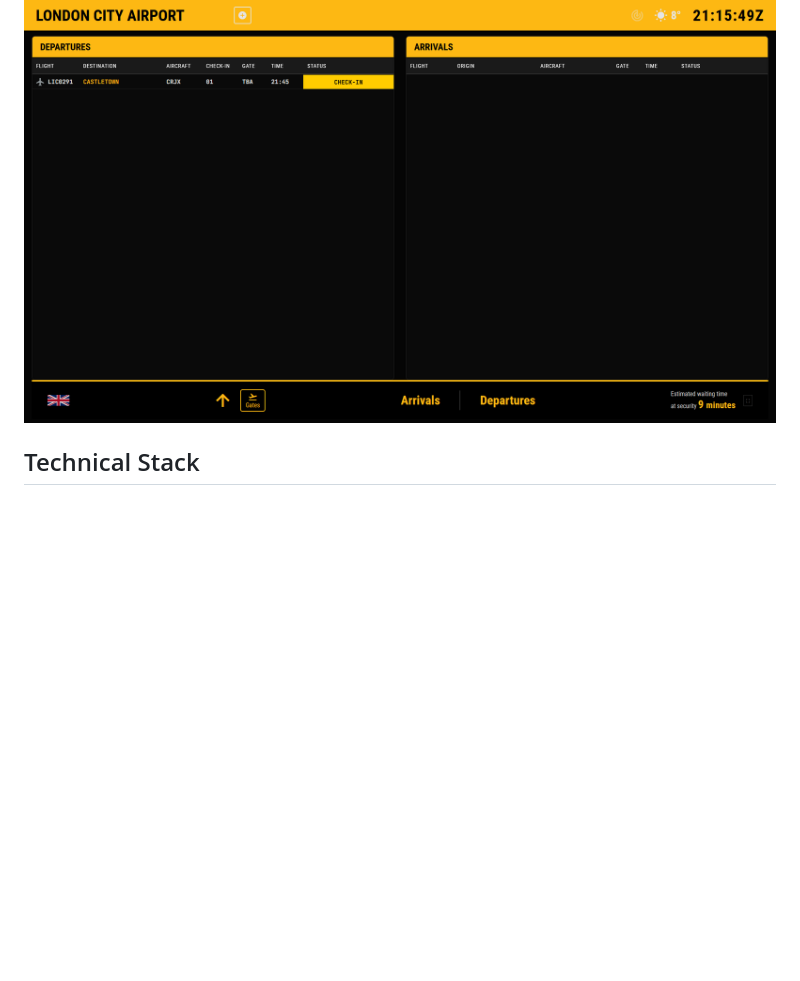
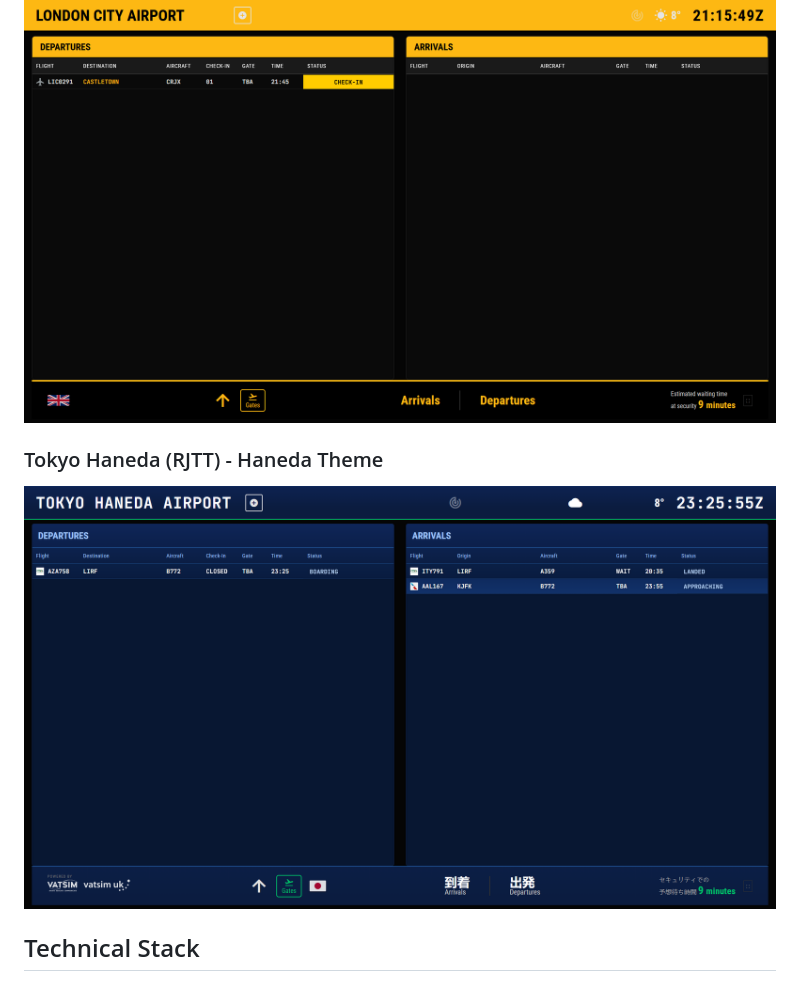
Before and after one commit to tazmattar/flight-board, a Markdown page: README.md, the part around the change. Rendered like a GitHub page; blank space fills up the shorter version.

```diff
--- a/README.md
+++ b/README.md
@@ -60,6 +60,9 @@ It is optimised for use on dedicated display monitors in both portrait and lands
 
 ### London City (EGLC) - Yellow Theme
 ![City Board](screenshots/EGLC.png)
+
+### Tokyo Haneda (RJTT) - Haneda Theme
+![Haneda Board](screenshots/RJTT.png)
 
 ## Technical Stack
 
```
